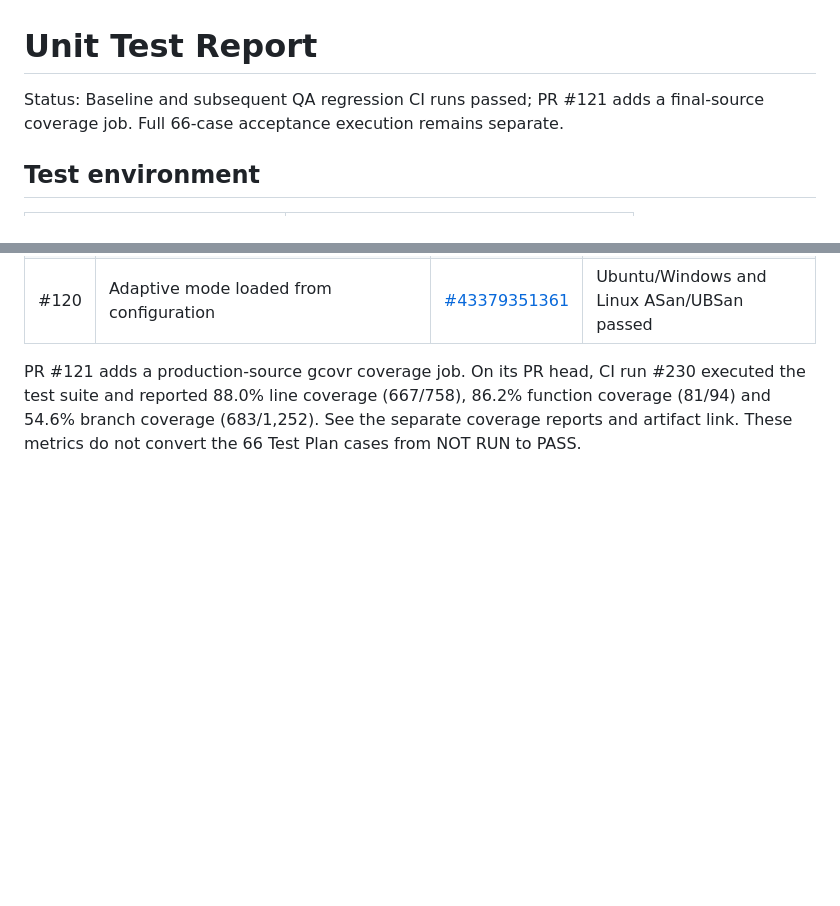
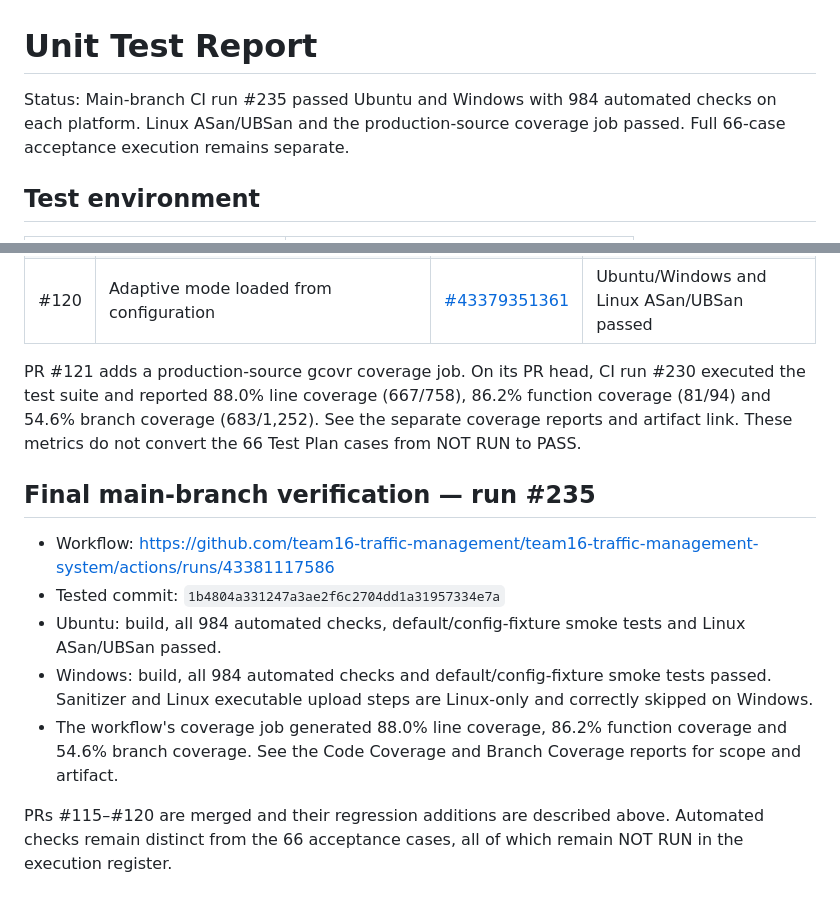
Before and after one commit to team16-traffic-management/team16-traffic-management-system, a Markdown page: docs/QA_Reports/Unit_Test_Report.md, 2 parts joined by grey strips. Drawn GitHub-style; blank space fills up the shorter version.

Commit message:
docs: record 984 checks on final main

```diff
--- a/docs/QA_Reports/Unit_Test_Report.md
+++ b/docs/QA_Reports/Unit_Test_Report.md
@@ -1,6 +1,6 @@
 # Unit Test Report
 
-Status: Baseline and subsequent QA regression CI runs passed; PR #121 adds a final-source coverage job. Full 66-case acceptance execution remains separate.
+Status: Main-branch CI run #235 passed Ubuntu and Windows with 984 automated checks on each platform. Linux ASan/UBSan and the production-source coverage job passed. Full 66-case acceptance execution remains separate.
 
 ## Test environment
 | Field | Value |
@@ -103,3 +103,14 @@ Baseline main CI reported 436 checks passed on Ubuntu and Windows. PR #94's manu
 | #120 | Adaptive mode loaded from configuration | [#43379351361](https://github.com/team16-traffic-management/team16-traffic-management-system/actions/runs/43379351361) | Ubuntu/Windows and Linux ASan/UBSan passed |
 
 PR #121 adds a production-source gcovr coverage job. On its PR head, CI run #230 executed the test suite and reported 88.0% line coverage (667/758), 86.2% function coverage (81/94) and 54.6% branch coverage (683/1,252). See the separate coverage reports and artifact link. These metrics do not convert the 66 Test Plan cases from NOT RUN to PASS.
+
+
+## Final main-branch verification — run #235
+
+- Workflow: https://github.com/team16-traffic-management/team16-traffic-management-system/actions/runs/43381117586
+- Tested commit: `1b4804a331247a3ae2f6c2704dd1a31957334e7a`
+- Ubuntu: build, all 984 automated checks, default/config-fixture smoke tests and Linux ASan/UBSan passed.
+- Windows: build, all 984 automated checks and default/config-fixture smoke tests passed. Sanitizer and Linux executable upload steps are Linux-only and correctly skipped on Windows.
+- The workflow's coverage job generated 88.0% line coverage, 86.2% function coverage and 54.6% branch coverage. See the Code Coverage and Branch Coverage reports for scope and artifact.
+
+PRs #115–#120 are merged and their regression additions are described above. Automated checks remain distinct from the 66 acceptance cases, all of which remain NOT RUN in the execution register.
```
